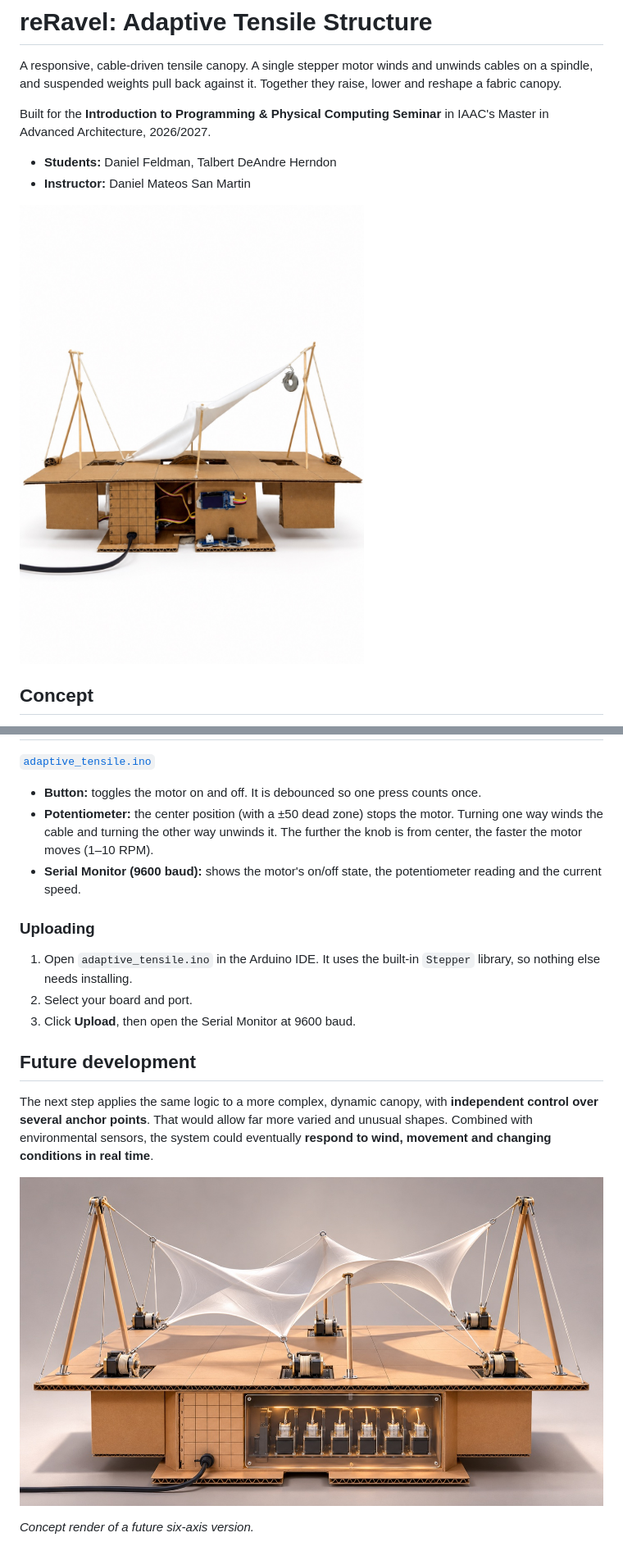
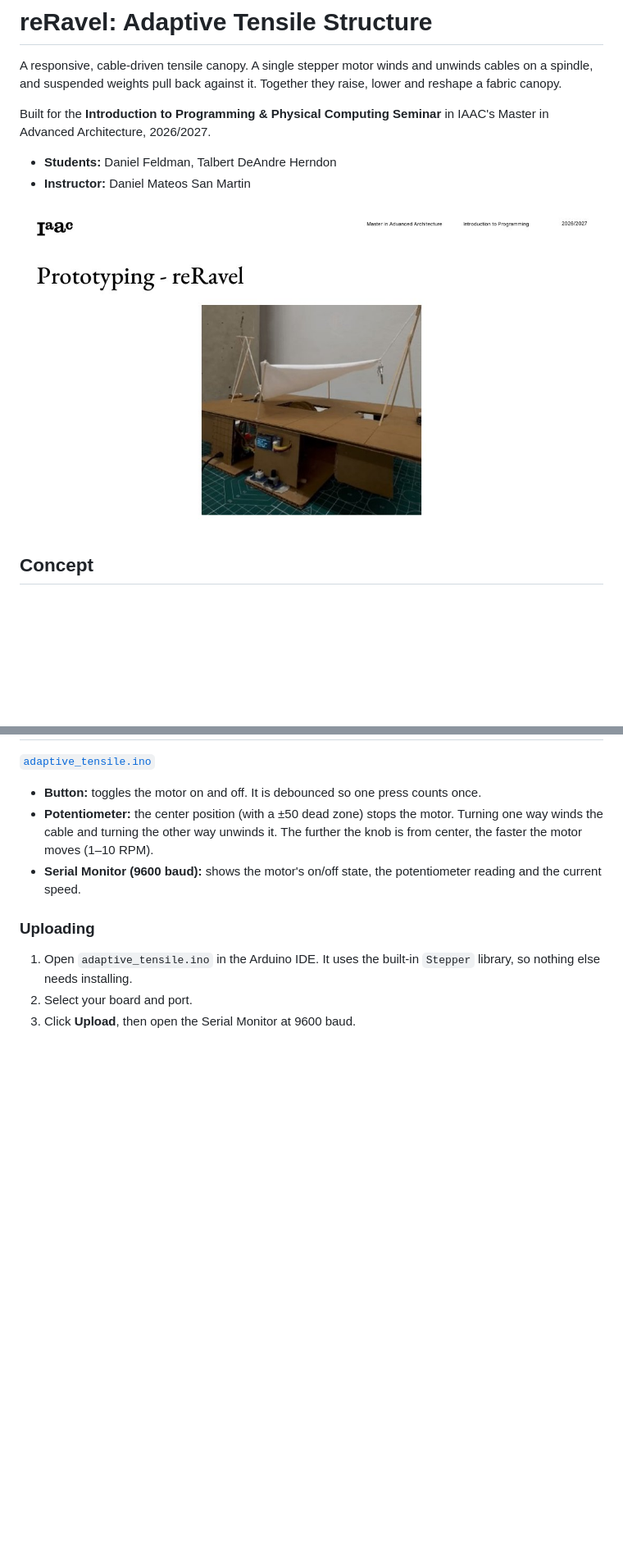
Before and after one commit to talbertherndon/adaptive-tensile, a Markdown page: README.md, 2 parts joined by grey strips. Shown at 82% size. Drawn GitHub-style; pictures changed too: images/future-six-axis-concept.jpg (deleted), images/prototype.jpg (deleted), images/reravel-prototype.jpg (added); blank space fills up the shorter version.

Commit message:
Limit README to slide content; remove future development section

```diff
--- a/README.md
+++ b/README.md
@@ -7,7 +7,7 @@ Built for the **Introduction to Programming & Physical Computing Seminar** in IA
 - **Students:** Daniel Feldman, Talbert DeAndre Herndon
 - **Instructor:** Daniel Mateos San Martin
 
-![reRavel prototype](images/prototype.jpg)
+![reRavel prototype](images/reravel-prototype.jpg)
 
 ## Concept
 
@@ -90,11 +90,3 @@ The current sketch uses only the button, the potentiometer and the stepper. The
 1. Open `adaptive_tensile.ino` in the Arduino IDE. It uses the built-in `Stepper` library, so nothing else needs installing.
 2. Select your board and port.
 3. Click **Upload**, then open the Serial Monitor at 9600 baud.
-
-## Future development
-
-The next step applies the same logic to a more complex, dynamic canopy, with **independent control over several anchor points**. That would allow far more varied and unusual shapes. Combined with environmental sensors, the system could eventually **respond to wind, movement and changing conditions in real time**.
-
-![Concept render: six-axis adaptive tensile canopy](images/future-six-axis-concept.jpg)
-
-*Concept render of a future six-axis version.*
```
Also changed, not shown: other parts of README.md (+5 -5 lines).
